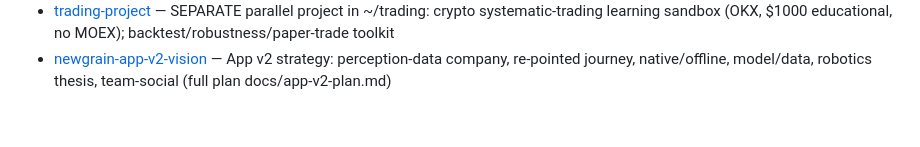
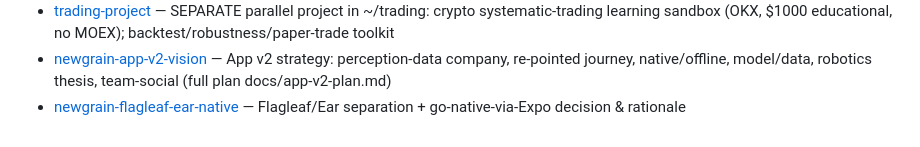
Before and after one commit to akhalioulline-cloud/newgrain-bot, a Markdown page: docs/claude-context/MEMORY.md, the part around the change. GitHub-like rendering.

```diff
--- a/docs/claude-context/MEMORY.md
+++ b/docs/claude-context/MEMORY.md
@@ -35,3 +35,4 @@ are intentionally excluded.)
 - [newgrain-pyrus-prices](newgrain-pyrus-prices.md) — Pyrus connector (alive) = real historical price/payments source; add bot to payment lists to enumerate → extract → product_prices
 - [trading-project](trading-project.md) — SEPARATE parallel project in ~/trading: crypto systematic-trading learning sandbox (OKX, $1000 educational, no MOEX); backtest/robustness/paper-trade toolkit
 - [newgrain-app-v2-vision](newgrain-app-v2-vision.md) — App v2 strategy: perception-data company, re-pointed journey, native/offline, model/data, robotics thesis, team-social (full plan docs/app-v2-plan.md)
+- [newgrain-flagleaf-ear-native](newgrain-flagleaf-ear-native.md) — Flagleaf/Ear separation + go-native-via-Expo decision & rationale
```
Also changed, not shown: docs/claude-context/newgrain-flagleaf-ear-native.md (added, +27 -0 lines).
